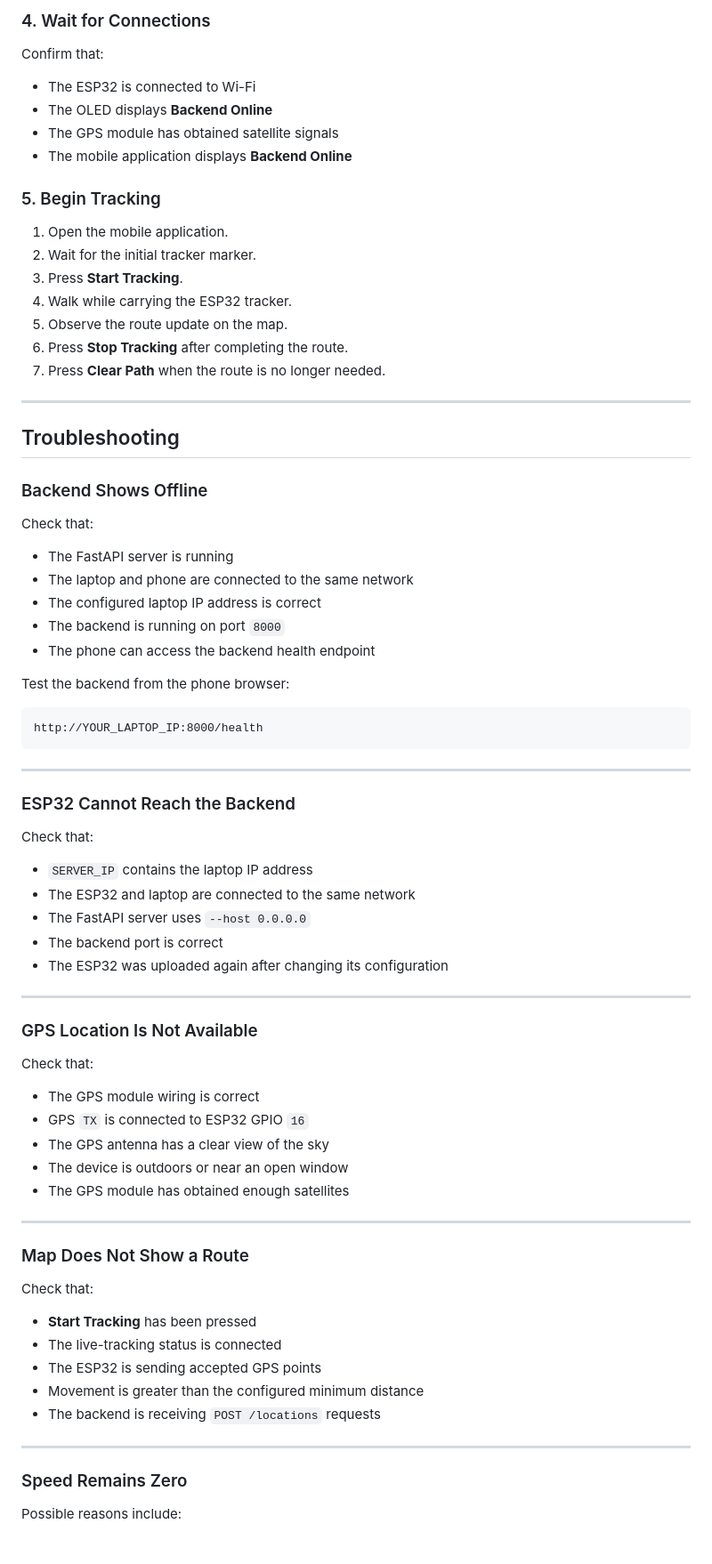
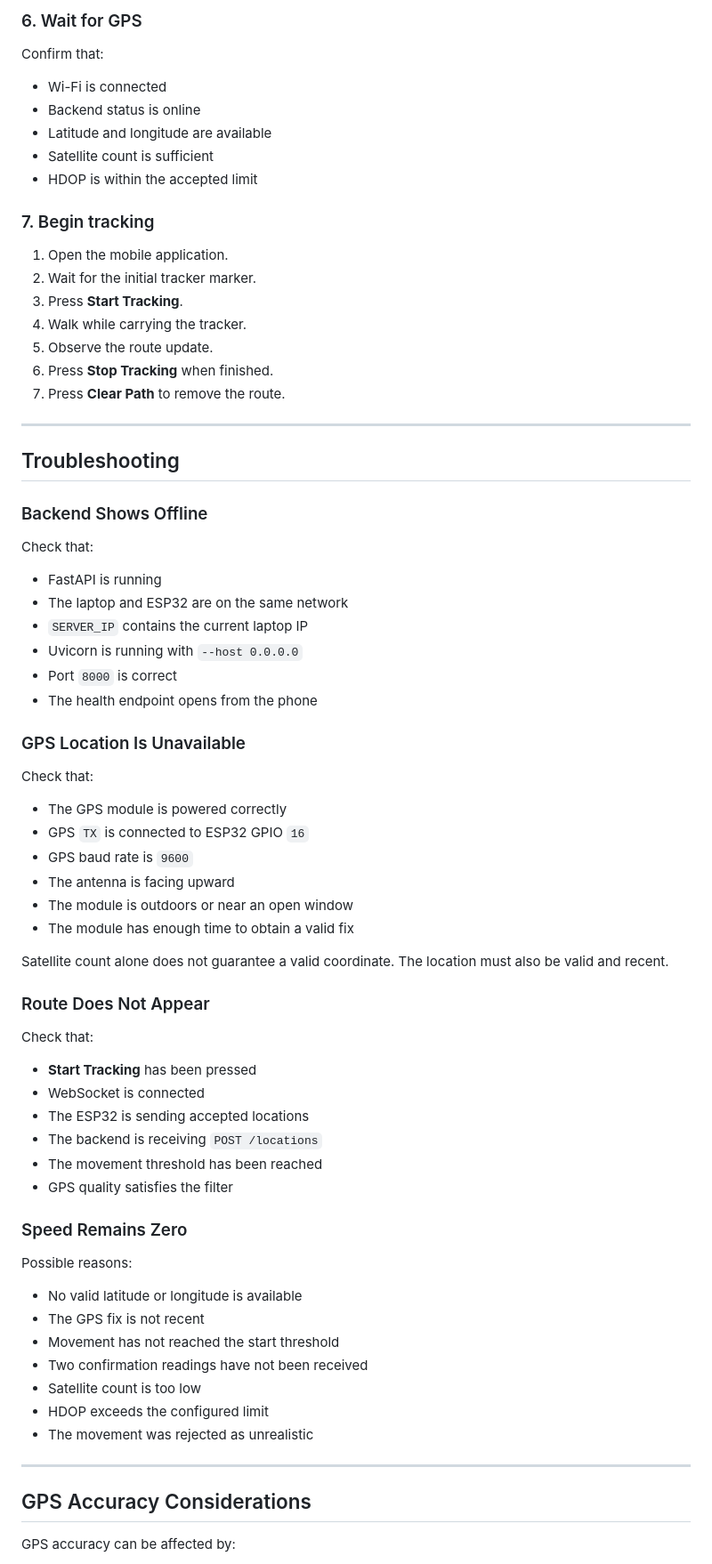
Before and after one commit to KeshavRajSharma/location-tracker, a Markdown page: README.md, the part around one of its changes. Shown at 89% size. GitHub-like rendering.

````diff
--- a/README.md
+++ b/README.md
@@ -677,22 +687,23 @@ Connect the ESP32 to a USB power source or portable battery.
 
-### 4. Wait for Connections
+### 6. Wait for GPS
 
 Confirm that:
 
-- The ESP32 is connected to Wi-Fi
-- The OLED displays **Backend Online**
-- The GPS module has obtained satellite signals
-- The mobile application displays **Backend Online**
+- Wi-Fi is connected
+- Backend status is online
+- Latitude and longitude are available
+- Satellite count is sufficient
+- HDOP is within the accepted limit
 
-### 5. Begin Tracking
+### 7. Begin tracking
 
 1. Open the mobile application.
 2. Wait for the initial tracker marker.
 3. Press **Start Tracking**.
-4. Walk while carrying the ESP32 tracker.
-5. Observe the route update on the map.
-6. Press **Stop Tracking** after completing the route.
-7. Press **Clear Path** when the route is no longer needed.
+4. Walk while carrying the tracker.
+5. Observe the route update.
+6. Press **Stop Tracking** when finished.
+7. Press **Clear Path** to remove the route.
 
 ---
 
@@ -702,57 +713,52 @@ Confirm that:
 
 Check that:
 
-- The FastAPI server is running
-- The laptop and phone are connected to the same network
-- The configured laptop IP address is correct
-- The backend is running on port `8000`
-- The phone can access the backend health endpoint
+- FastAPI is running
+- The laptop and ESP32 are on the same network
+- `SERVER_IP` contains the current laptop IP
+- Uvicorn is running with `--host 0.0.0.0`
+- Port `8000` is correct
+- The health endpoint opens from the phone
 
-Test the backend from the phone browser:
-
-```text
-http://YOUR_LAPTOP_IP:8000/health
-```
-
----
-
-### ESP32 Cannot Reach the Backend
+### GPS Location Is Unavailable
 
 Check that:
 
-- `SERVER_IP` contains the laptop IP address
-- The ESP32 and laptop are connected to the same network
-- The FastAPI server uses `--host 0.0.0.0`
-- The backend port is correct
-- The ESP32 was uploaded again after changing its configuration
+- The GPS module is powered correctly
+- GPS `TX` is connected to ESP32 GPIO `16`
+- GPS baud rate is `9600`
+- The antenna is facing upward
+- The module is outdoors or near an open window
+- The module has enough time to obtain a valid fix
 
----
+Satellite count alone does not guarantee a valid coordinate. The location must also be valid and recent.
 
-### GPS Location Is Not Available
-
-Check that:
-
-- The GPS module wiring is correct
-- GPS `TX` is connected to ESP32 GPIO `16`
-- The GPS antenna has a clear view of the sky
-- The device is outdoors or near an open window
-- The GPS module has obtained enough satellites
-
----
-
-### Map Does Not Show a Route
+### Route Does Not Appear
 
 Check that:
 
 - **Start Tracking** has been pressed
-- The live-tracking status is connected
-- The ESP32 is sending accepted GPS points
-- Movement is greater than the configured minimum distance
-- The backend is receiving `POST /locations` requests
+- WebSocket is connected
+- The ESP32 is sending accepted locations
+- The backend is receiving `POST /locations`
+- The movement threshold has been reached
+- GPS quality satisfies the filter
+
+### Speed Remains Zero
+
+Possible reasons:
+
+- No valid latitude or longitude is available
+- The GPS fix is not recent
+- Movement has not reached the start threshold
+- Two confirmation readings have not been received
+- Satellite count is too low
+- HDOP exceeds the configured limit
+- The movement was rejected as unrealistic
 
 ---
 
-### Speed Remains Zero
+## GPS Accuracy Considerations
 
-Possible reasons include:
+GPS accuracy can be affected by:
 
````
Also changed, not shown: other parts of README.md (+309 -295 lines), client/assets/images/demo1.jpeg (added), client/assets/images/demo2.jpeg (added), 1 other file.
